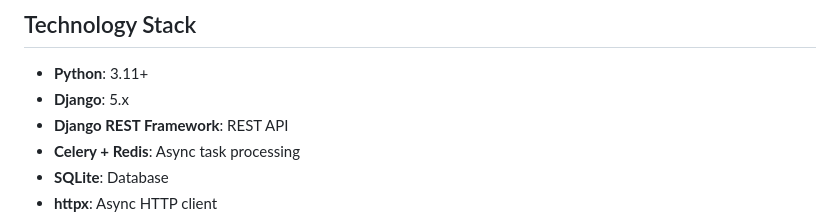
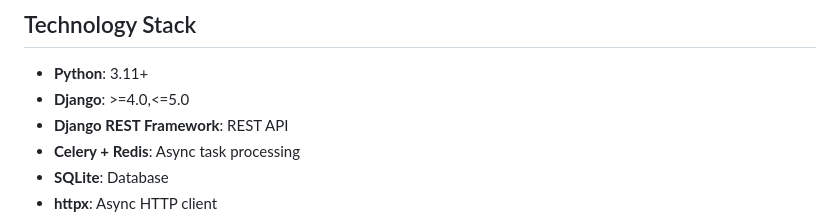
Before and after one commit to Farhan-slurrp/mycurrency, a Markdown page: README.md, the part around the change. GitHub-like rendering.

Commit message:
docs: update readme

```diff
--- a/README.md
+++ b/README.md
@@ -12,7 +12,7 @@ A Django-based web platform for calculating currency exchange rates.
 ## Technology Stack
 
 - **Python**: 3.11+
-- **Django**: 5.x
+- **Django**: >=4.0,<=5.0
 - **Django REST Framework**: REST API
 - **Celery + Redis**: Async task processing
 - **SQLite**: Database
```
